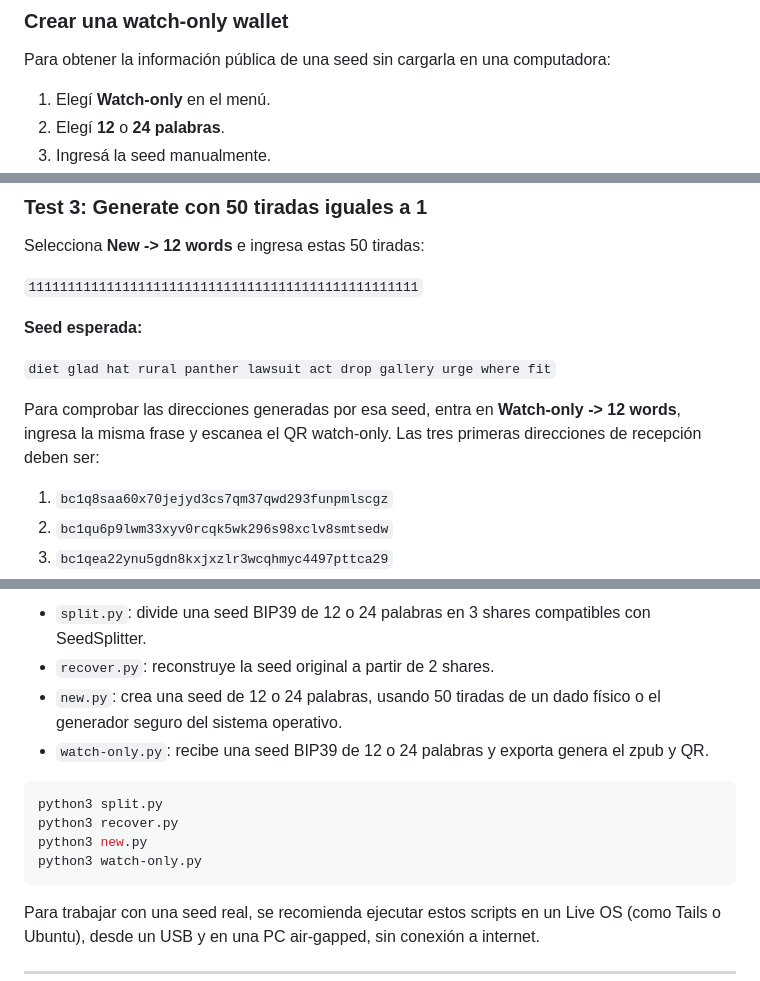
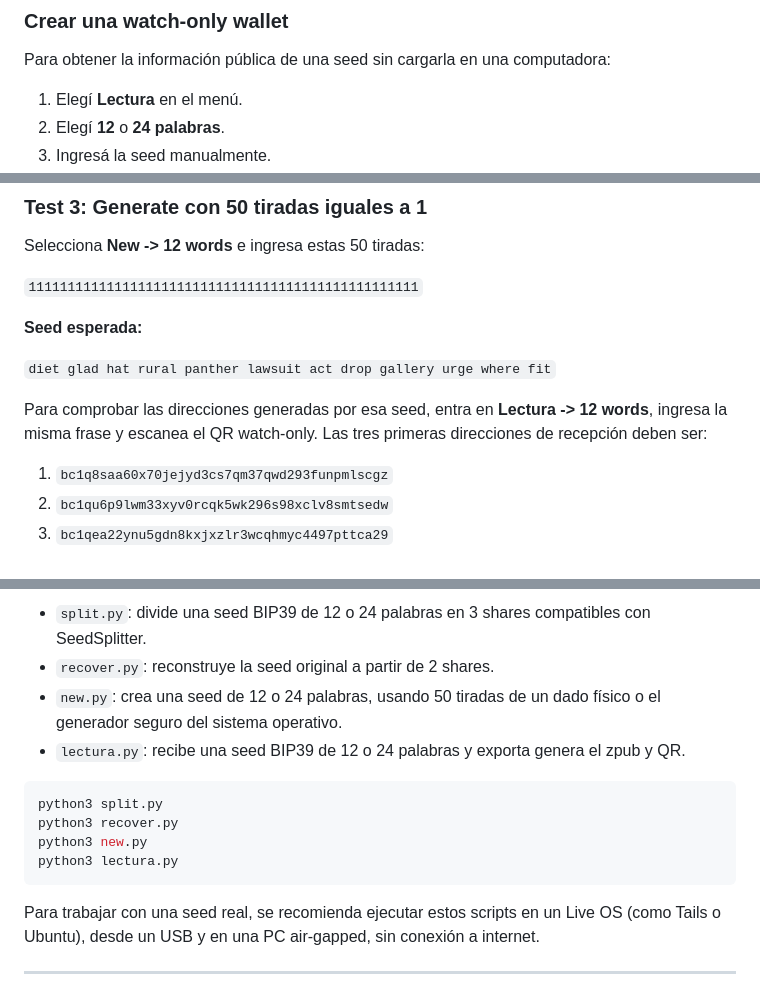
Before and after one commit to SeedSplitter/SeedSplitter, a Markdown page: README.md, 3 parts joined by grey strips. Drawn GitHub-style.

````diff
--- a/README.md
+++ b/README.md
@@ -39,7 +39,7 @@ Las 50 tiradas están pensadas para alcanzar **~128 bits de seguridad criptográ
 
 Para obtener la información pública de una seed sin cargarla en una computadora:
 
-1. Elegí **Watch-only** en el menú.
+1. Elegí **Lectura** en el menú.
 2. Elegí **12** o **24 palabras**.
 3. Ingresá la seed manualmente.
 4. SeedSplitter valida el checksum BIP39 y, si es correcto, genera la `zpub` BIP84 y la muestra como QR animado.
@@ -100,7 +100,7 @@ Selecciona **New -> 12 words** e ingresa estas 50 tiradas:
 
 `diet glad hat rural panther lawsuit act drop gallery urge where fit`
 
-Para comprobar las direcciones generadas por esa seed, entra en **Watch-only -> 12 words**, ingresa la misma frase y escanea el QR watch-only. Las tres primeras direcciones de recepción deben ser:
+Para comprobar las direcciones generadas por esa seed, entra en **Lectura -> 12 words**, ingresa la misma frase y escanea el QR watch-only. Las tres primeras direcciones de recepción deben ser:
 
 1. `bc1q8saa60x70jejyd3cs7qm37qwd293funpmlscgz`
 2. `bc1qu6p9lwm33xyv0rcqk5wk296s98xclv8smtsedw`
@@ -121,13 +121,13 @@ pip install mnemonic pyfinite bip-utils "qrcode[pil]"
 - `split.py`: divide una seed BIP39 de 12 o 24 palabras en 3 shares compatibles con SeedSplitter.
 - `recover.py`: reconstruye la seed original a partir de 2 shares.
 - `new.py`: crea una seed de 12 o 24 palabras, usando 50 tiradas de un dado físico o el generador seguro del sistema operativo.
-- `watch-only.py`: recibe una seed BIP39 de 12 o 24 palabras y exporta genera el zpub y QR.
+- `lectura.py`: recibe una seed BIP39 de 12 o 24 palabras y exporta genera el zpub y QR.
 
 ```bash
 python3 split.py
 python3 recover.py
 python3 new.py
-python3 watch-only.py
+python3 lectura.py
 ```
 
 Para trabajar con una seed real, se recomienda ejecutar estos scripts en un Live OS (como Tails o Ubuntu), desde un USB y en una PC air-gapped, sin conexión a internet.
````
